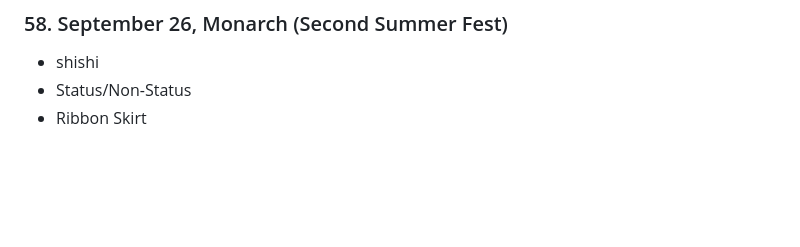
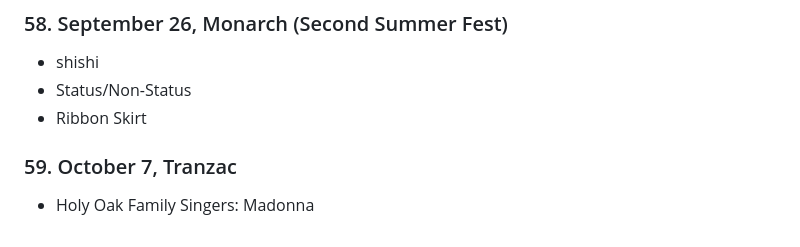
Before and after one commit to phrichards/phrichards.github.io, a Markdown page: shows/2026.md, the part around the change. Rendered like a GitHub page; blank space fills up the shorter version.

```diff
--- a/shows/2026.md
+++ b/shows/2026.md
@@ -323,3 +323,7 @@
 - shishi
 - Status/Non-Status
 - Ribbon Skirt
+
+### 59. October 7, Tranzac
+
+- Holy Oak Family Singers: Madonna
```
